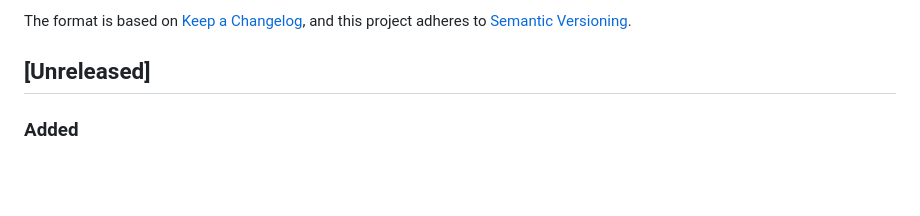
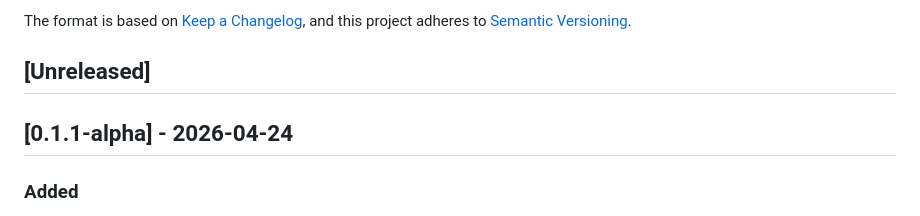
Before and after one commit to litopys-dev/litopys, a Markdown page: CHANGELOG.md, the part around the change. Drawn GitHub-style; blank space fills up the shorter version.

Commit message:
chore: release v0.1.1-alpha
Collects everything since v0.1.0-alpha:
- feat(core): withGraphLock — exclusive advisory lock for multi-step writes
- feat(cli): litopys export — JSON snapshot of the graph
- fix(install): fall back to /releases when /releases/latest is 404

Co-Authored-By: Claude Opus 4.7 <noreply@anthropic.com>

```diff
--- a/CHANGELOG.md
+++ b/CHANGELOG.md
@@ -6,6 +6,8 @@ The format is based on [Keep a Changelog](https://keepachangelog.com/en/1.1.0/),
 and this project adheres to [Semantic Versioning](https://semver.org/spec/v2.0.0.html).
 
 ## [Unreleased]
+
+## [0.1.1-alpha] - 2026-04-24
 
 ### Added
 - **`withGraphLock(graphPath, fn, options?)`** in `@litopys/core` (`packages/core/src/graph/lock.ts`): exclusive advisory lock for multi-step graph operations. Uses `O_EXCL` (atomic create) on `<graphPath>/.lock`, writes `<pid>@<timestamp>` for debuggability, polls with configurable `retryIntervalMs` (default 50ms) until `timeoutMs` (default 5s) expires, and auto-removes stale lockfiles older than `staleAgeMs` (default 60s). Always releases in `finally`. Throws `GraphLockTimeoutError` on timeout. Applied to `acceptMergeProposal` (`packages/extractor/src/merge-apply.ts`) and `promoteCandidate` (`packages/extractor/src/quarantine.ts`) — the two multi-step FS operations (read→write→tombstone→archive / read→writeNode→updateQuarantine) that were susceptible to data loss under concurrent access.
```
